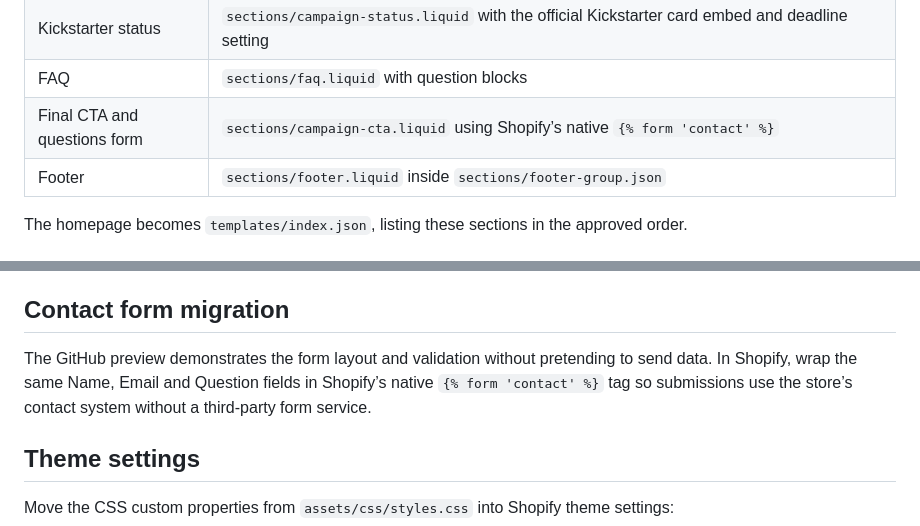
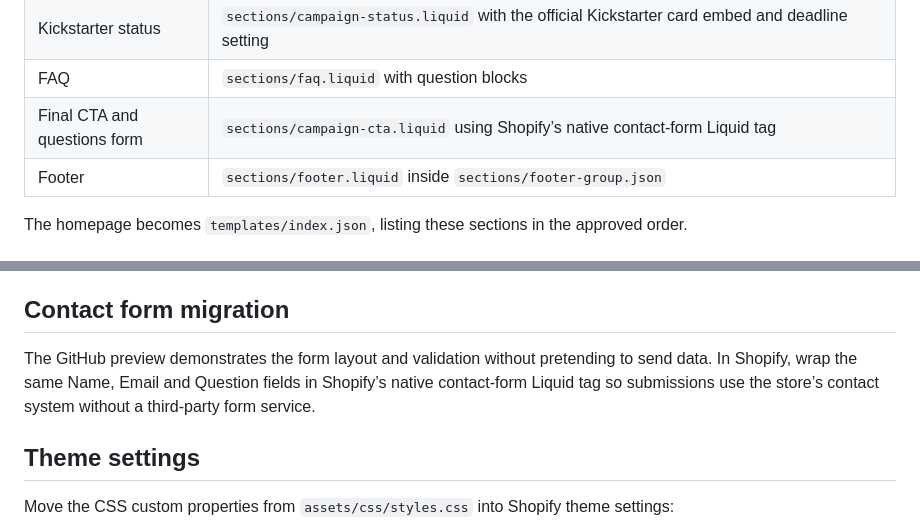
Before and after one commit to Awmair/millrat-preview, a Markdown page: SHOPIFY_PORTING.md, 2 parts joined by grey strips. Drawn GitHub-style.

Commit message:
Fix Pages documentation rendering

```diff
--- a/SHOPIFY_PORTING.md
+++ b/SHOPIFY_PORTING.md
@@ -17,7 +17,7 @@ The preview deliberately mirrors Shopify Online Store theme architecture without
 | Unboxing | `sections/unboxing-feature.liquid` |
 | Kickstarter status | `sections/campaign-status.liquid` with the official Kickstarter card embed and deadline setting |
 | FAQ | `sections/faq.liquid` with question blocks |
-| Final CTA and questions form | `sections/campaign-cta.liquid` using Shopify’s native `{% form 'contact' %}` |
+| Final CTA and questions form | `sections/campaign-cta.liquid` using Shopify’s native contact-form Liquid tag |
 | Footer | `sections/footer.liquid` inside `sections/footer-group.json` |
 
 The homepage becomes `templates/index.json`, listing these sections in the approved order.
@@ -36,7 +36,7 @@ No app or backend is required.
 
 ## Contact form migration
 
-The GitHub preview demonstrates the form layout and validation without pretending to send data. In Shopify, wrap the same Name, Email and Question fields in Shopify’s native `{% form 'contact' %}` tag so submissions use the store’s contact system without a third-party form service.
+The GitHub preview demonstrates the form layout and validation without pretending to send data. In Shopify, wrap the same Name, Email and Question fields in Shopify’s native contact-form Liquid tag so submissions use the store’s contact system without a third-party form service.
 
 ## Theme settings
 
```
